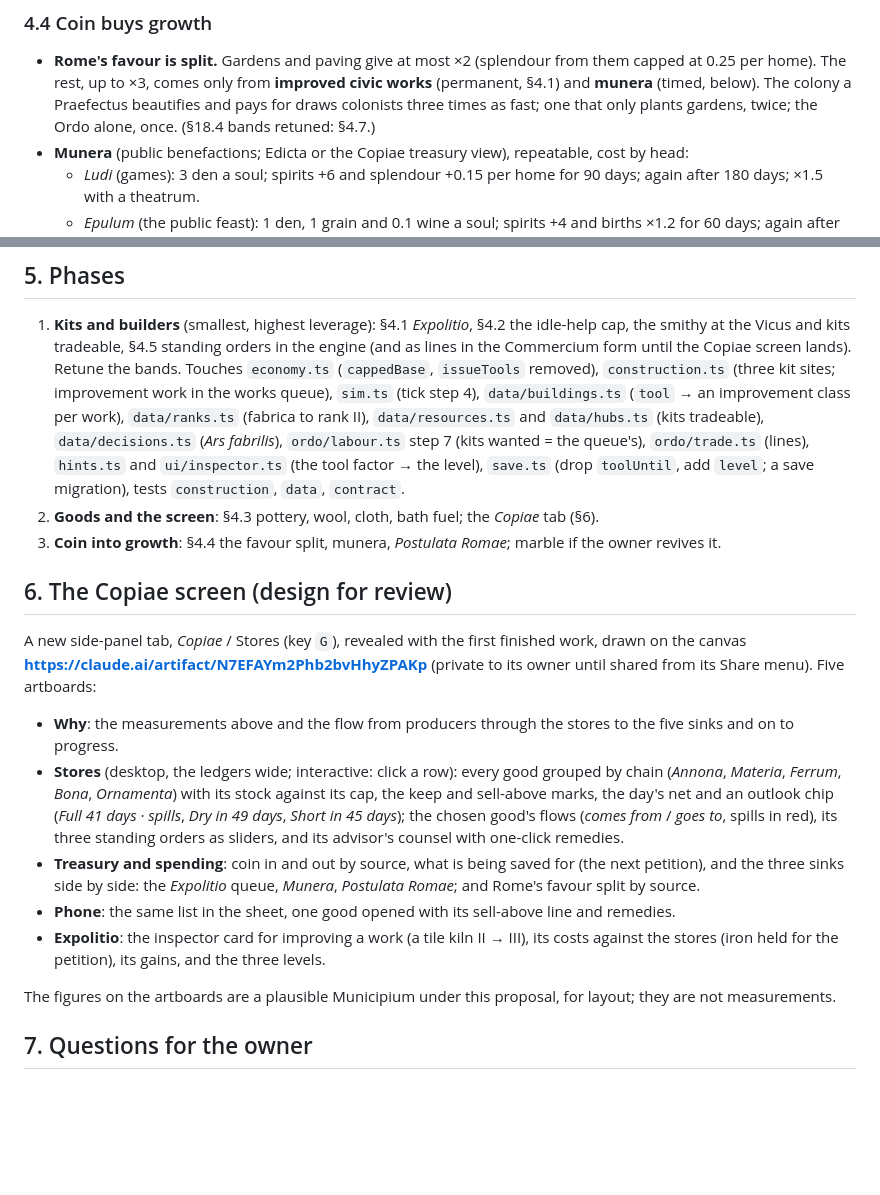
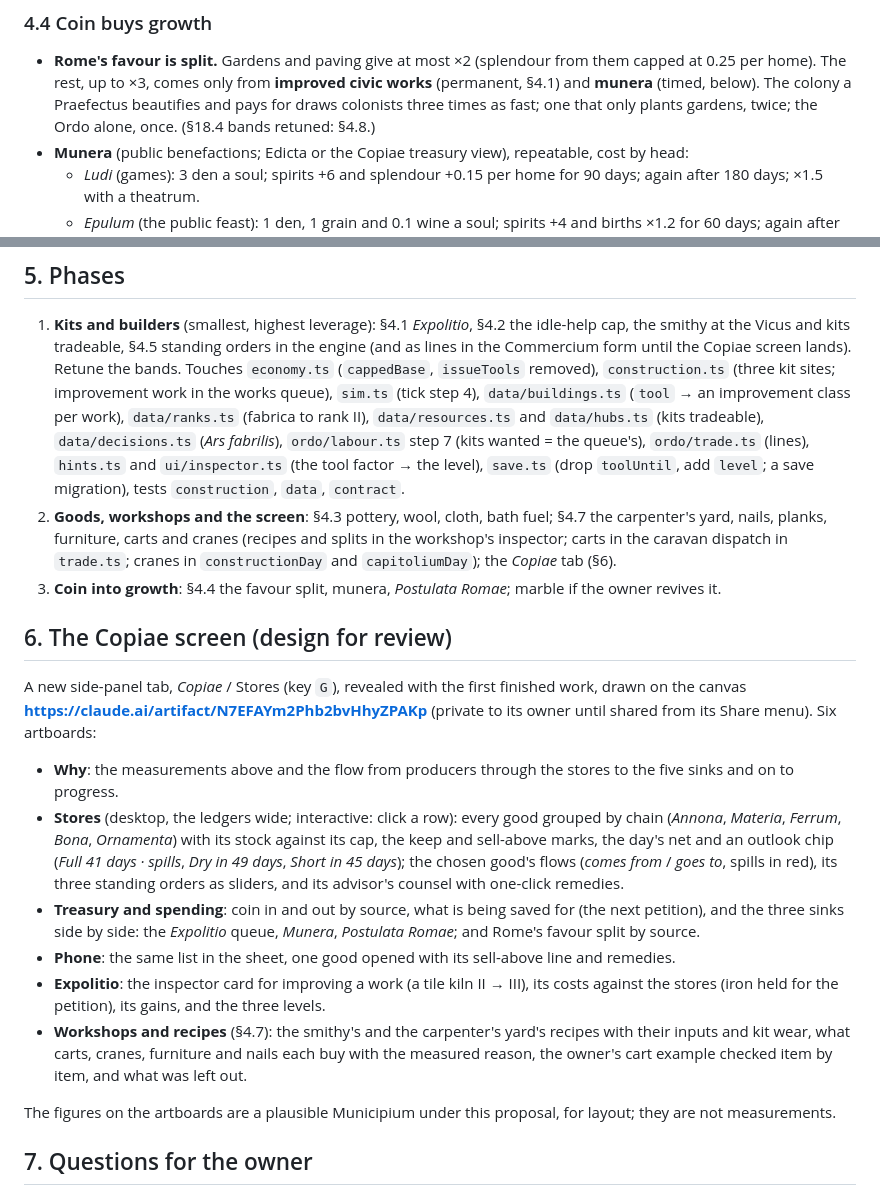
Before and after one commit to Vochtvreter/Roma2, a Markdown page: docs/ECONOMY_REVIEW.md, 2 parts joined by grey strips. Drawn GitHub-style; blank space fills up the shorter version.

```diff
--- a/docs/ECONOMY_REVIEW.md
+++ b/docs/ECONOMY_REVIEW.md
@@ -145,7 +145,7 @@ run over.
 - **Rome's favour is split.** Gardens and paving give at most ×2 (splendour from them capped at 0.25 per home). The rest,
   up to ×3, comes only from **improved civic works** (permanent, §4.1) and **munera** (timed, below). The colony a
   Praefectus beautifies and pays for draws colonists three times as fast; one that only plants gardens, twice; the Ordo
-  alone, once. (§18.4 bands retuned: §4.7.)
+  alone, once. (§18.4 bands retuned: §4.8.)
 - **Munera** (public benefactions; Edicta or the Copiae treasury view), repeatable, cost by head:
   - *Ludi* (games): 3 den a soul; spirits +6 and splendour +0.15 per home for 90 days; again after 180 days; ×1.5 with a
     theatrum.
@@ -208,13 +272,15 @@ Measured for the attentive player, median over the five seeds, after each phase:
    `data/decisions.ts` (*Ars fabrilis*), `ordo/labour.ts` step 7 (kits wanted = the queue's), `ordo/trade.ts`
    (lines), `hints.ts` and `ui/inspector.ts` (the tool factor → the level), `save.ts` (drop `toolUntil`, add `level`;
    a save migration), tests `construction`, `data`, `contract`.
-2. **Goods and the screen**: §4.3 pottery, wool, cloth, bath fuel; the *Copiae* tab (§6).
+2. **Goods, workshops and the screen**: §4.3 pottery, wool, cloth, bath fuel; §4.7 the carpenter's yard, nails, planks,
+   furniture, carts and cranes (recipes and splits in the workshop's inspector; carts in the caravan dispatch in
+   `trade.ts`; cranes in `constructionDay` and `capitoliumDay`); the *Copiae* tab (§6).
 3. **Coin into growth**: §4.4 the favour split, munera, *Postulata Romae*; marble if the owner revives it.
 
 ## 6. The Copiae screen (design for review)
 
 A new side-panel tab, *Copiae* / Stores (key `G`), revealed with the first finished work, drawn on the canvas
-**<https://claude.ai/artifact/N7EFAYm2Phb2bvHhyZPAKp>** (private to its owner until shared from its Share menu). Five
+**<https://claude.ai/artifact/N7EFAYm2Phb2bvHhyZPAKp>** (private to its owner until shared from its Share menu). Six
 artboards:
 
 - **Why**: the measurements above and the flow from producers through the stores to the five sinks and on to progress.
@@ -227,6 +293,9 @@ artboards:
 - **Phone**: the same list in the sheet, one good opened with its sell-above line and remedies.
 - **Expolitio**: the inspector card for improving a work (a tile kiln II → III), its costs against the stores (iron held
   for the petition), its gains, and the three levels.
+- **Workshops and recipes** (§4.7): the smithy's and the carpenter's yard's recipes with their inputs and kit wear, what
+  carts, cranes, furniture and nails each buy with the measured reason, the owner's cart example checked item by item,
+  and what was left out.
 
 The figures on the artboards are a plausible Municipium under this proposal, for layout; they are not measurements.
 
```
Also changed, not shown: other parts of docs/ECONOMY_REVIEW.md (+69 -5 lines).
